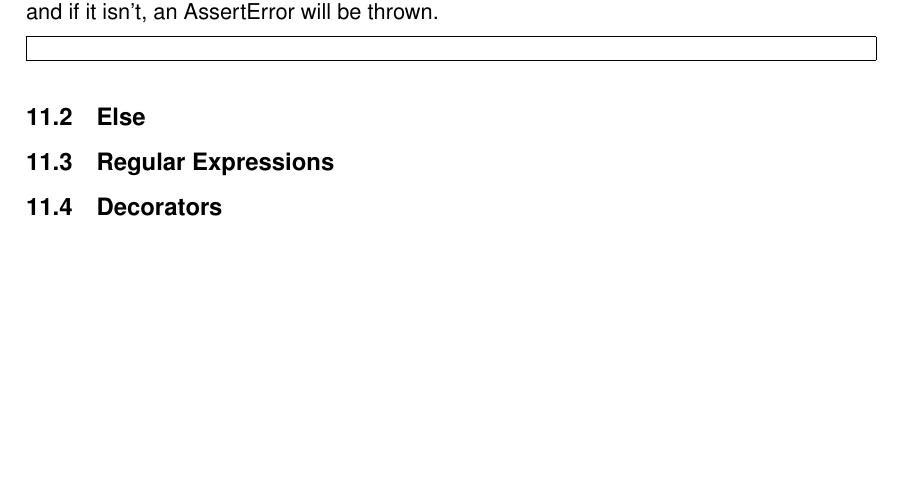
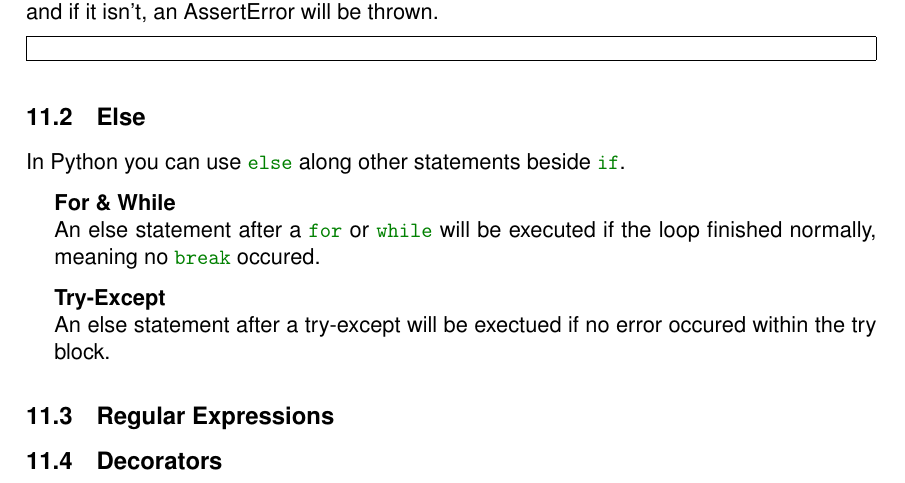
Before and after one commit to koenigscode/python-introduction, a LaTeX paper (python-introduction.tex, which reads content/partials/advanced/advanced.tex): part of page 24 of 25, cut so that both start at the same text, the shorter picture padded with empty space. Compiled offline with pdfLaTeX.

Commit message:
Add else section

```diff
--- a/content/partials/advanced/advanced.tex
+++ b/content/partials/advanced/advanced.tex
@@ -13,6 +13,21 @@
 
     \subsection{Else}
 
+        In Python you can use \mintinline{Python}{else} along other statements beside
+        \mintinline{Python}{if}.
+
+        \begin{indentblock}
+
+            \textbf{For \& While} \\
+            An else statement after a \mintinline{Python}{for} or \mintinline{Python}{while}
+            will be executed if the loop finished normally, meaning no \mintinline{Python}{break}
+            occured.
+
+            \textbf{Try-Except} \\
+            An else statement after a try-except will be exectued if no error occured within the try block.
+
+        \end{indentblock}
+
     \subsection{Regular Expressions}
 
     \subsection{Decorators}
```
